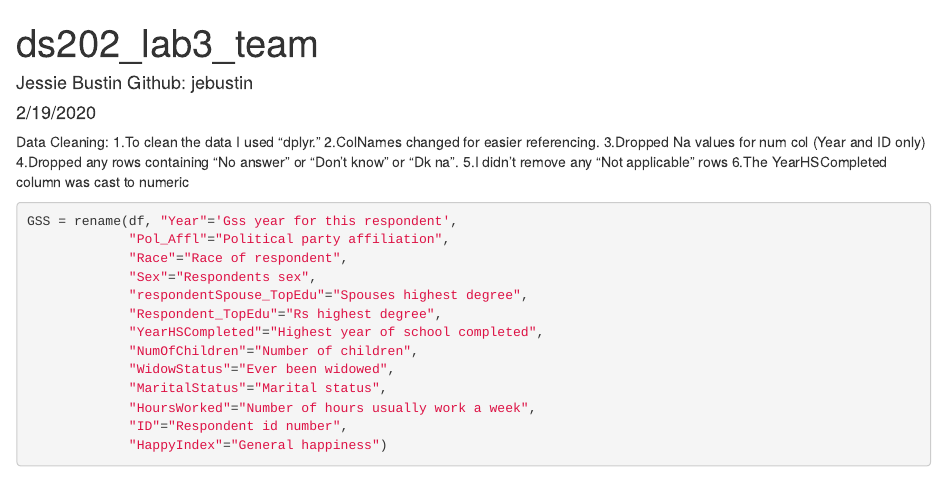
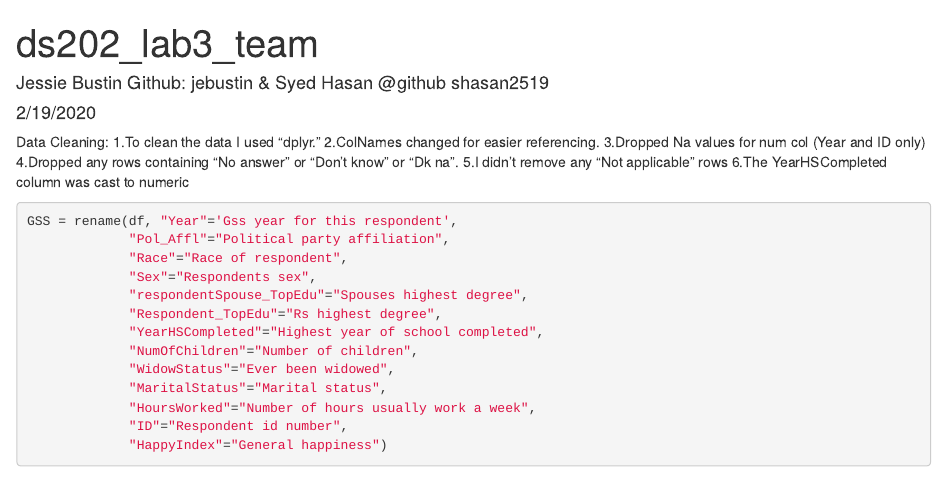
Before and after one commit to jebustin/ds202_lab3, an R Markdown document (team.Rmd): the page in a window 1100 px wide, from its top. Rendered offline with R 4.5, knitr and Pandoc, with nearby package versions; some code elsewhere in the file could not run offline.

Commit message:
Updating YAML

```diff
--- a/team.Rmd
+++ b/team.Rmd
@@ -1,6 +1,6 @@
 ---
 title: "ds202_lab3_team"
-author: 'Jessie Bustin Github: jebustin'
+author: 'Jessie Bustin Github: jebustin & Syed Hasan @github shasan2519'
 date: "2/19/2020"
 output: html_document
 ---
```
